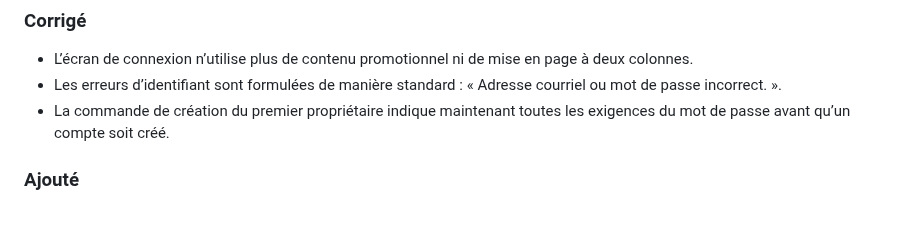
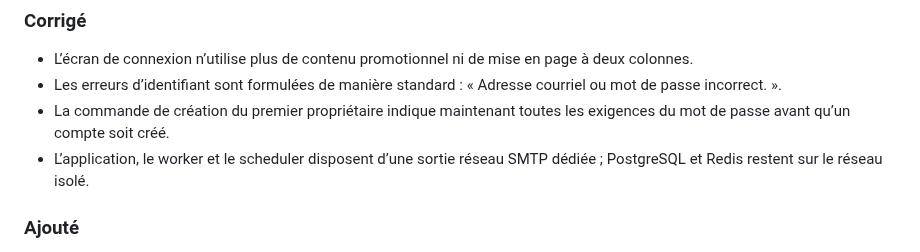
Before and after one commit to moisealexdocteur/clientele-group-erp, a Markdown page: CHANGELOG.md, the part around the change. Drawn GitHub-style; blank space fills up the shorter version.

Commit message:
docs: consigne la correction réseau SMTP

```diff
--- a/CHANGELOG.md
+++ b/CHANGELOG.md
@@ -9,6 +9,7 @@ Toutes les modifications notables de ce projet sont documentées ici.
 - L’écran de connexion n’utilise plus de contenu promotionnel ni de mise en page à deux colonnes.
 - Les erreurs d’identifiant sont formulées de manière standard : « Adresse courriel ou mot de passe incorrect. ».
 - La commande de création du premier propriétaire indique maintenant toutes les exigences du mot de passe avant qu’un compte soit créé.
+- L’application, le worker et le scheduler disposent d’une sortie réseau SMTP dédiée ; PostgreSQL et Redis restent sur le réseau isolé.
 
 ### Ajouté
 
```
